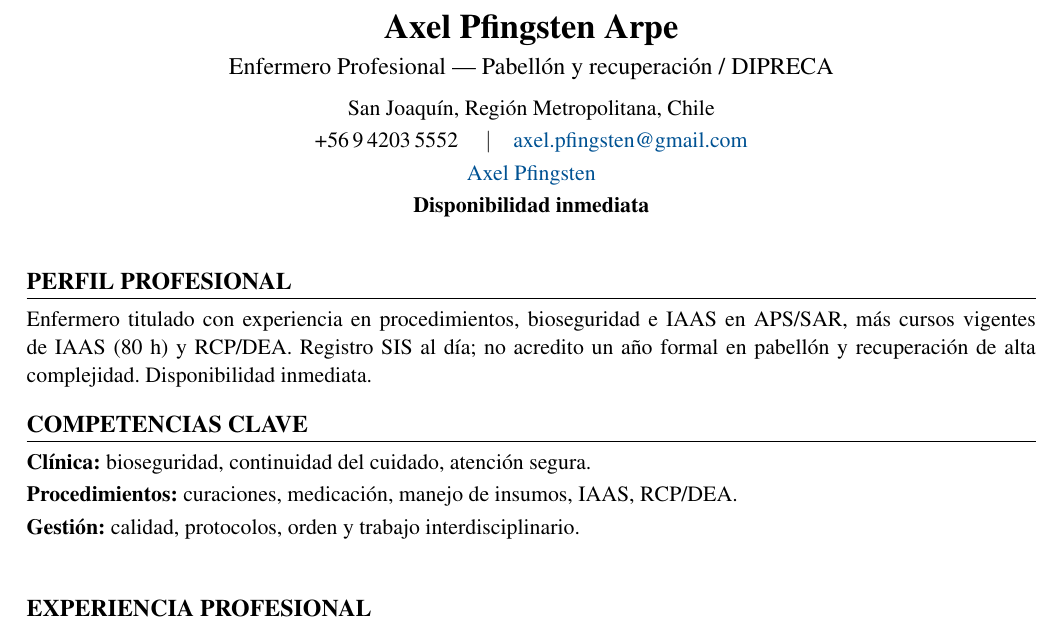
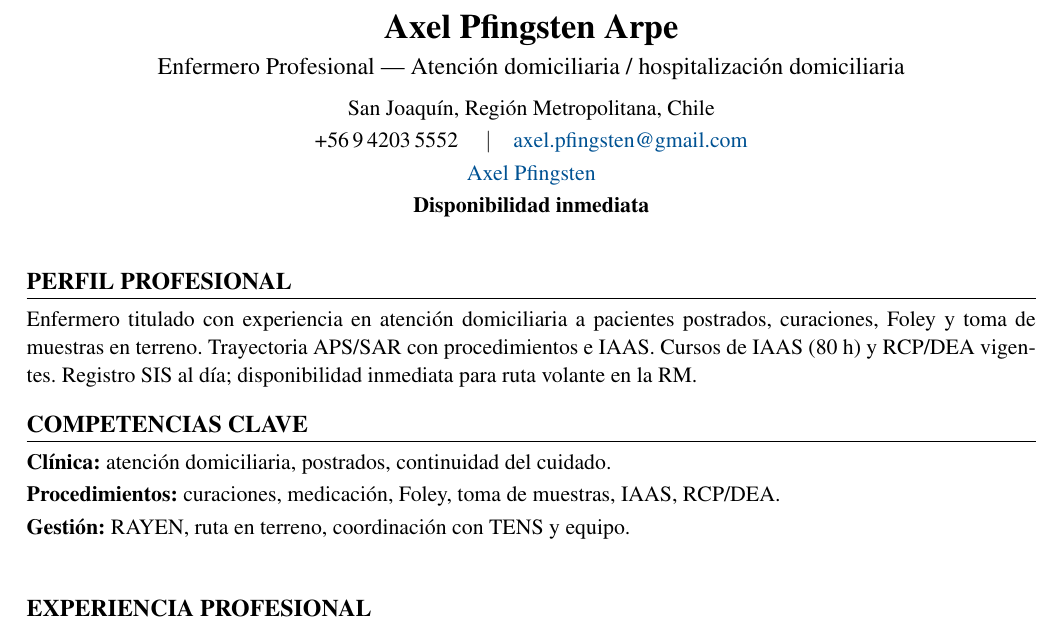
Before and after one commit to guillermoprojaslema/Agarra-la-Pallapp, a LaTeX CV (CV_Axel_Pfingsten_Arpe.tex): part of page 1 of 2, cut so that both start at the same text. Compiled offline with pdfLaTeX.

Commit message:
Adaptar CV Harvard a OF-20260907-01: Enfermeras/os Volantes atención domiciliaria / RM (Medical Home).
Partiendo de CV_Base.docx; perfil y bullets alineados a la oferta.

```diff
--- a/CV_Axel_Pfingsten_Arpe.tex
+++ b/CV_Axel_Pfingsten_Arpe.tex
@@ -20,7 +20,7 @@
   linkcolor=linkblue,
   pdfauthor={Axel Pfingsten Arpe},
   pdftitle={Curriculum Vitae — Axel Pfingsten Arpe},
-  pdfsubject={Enfermero Profesional — Pabellón y recuperación}
+  pdfsubject={Enfermero Profesional — Atención domiciliaria / HOSDOM}
 }
 
 \pagestyle{empty}
@@ -50,7 +50,7 @@
 %========== ENCABEZADO ==========
 \begin{center}
   {\LARGE\bfseries Axel Pfingsten Arpe}\\[4pt]
-  {\large Enfermero Profesional --- Pabellón y recuperación / DIPRECA}\\[6pt]
+  {\large Enfermero Profesional --- Atención domiciliaria / hospitalización domiciliaria}\\[6pt]
   San Joaquín, Región Metropolitana, Chile\\[2pt]
   +56\,9\,4203\,5552 \quad$\vert$\quad
   \href{mailto:axel.pfingsten@gmail.com}{axel.pfingsten@gmail.com}\\[2pt]
@@ -62,13 +62,13 @@
 
 %========== PERFIL ==========
 \section{Perfil profesional}
-Enfermero titulado con experiencia en procedimientos, bioseguridad e IAAS en APS/SAR, más cursos vigentes de IAAS (80~h) y RCP/DEA. Registro SIS al día; no acredito un año formal en pabellón y recuperación de alta complejidad. Disponibilidad inmediata.
+Enfermero titulado con experiencia en atención domiciliaria a pacientes postrados, curaciones, Foley y toma de muestras en terreno. Trayectoria APS/SAR con procedimientos e IAAS. Cursos de IAAS (80~h) y RCP/DEA vigentes. Registro SIS al día; disponibilidad inmediata para ruta volante en la RM.
 
 %========== COMPETENCIAS ==========
 \section{Competencias clave}
-\textbf{Clínica:} bioseguridad, continuidad del cuidado, atención segura.\\[2pt]
-\textbf{Procedimientos:} curaciones, medicación, manejo de insumos, IAAS, RCP/DEA.\\[2pt]
-\textbf{Gestión:} calidad, protocolos, orden y trabajo interdisciplinario.\\[2pt]
+\textbf{Clínica:} atención domiciliaria, postrados, continuidad del cuidado.\\[2pt]
+\textbf{Procedimientos:} curaciones, medicación, Foley, toma de muestras, IAAS, RCP/DEA.\\[2pt]
+\textbf{Gestión:} RAYEN, ruta en terreno, coordinación con TENS y equipo.\\[2pt]
 
 
 %========== EXPERIENCIA ==========
```
Also changed, not shown: CV_Axel_Pfingsten_Arpe.pdf.
